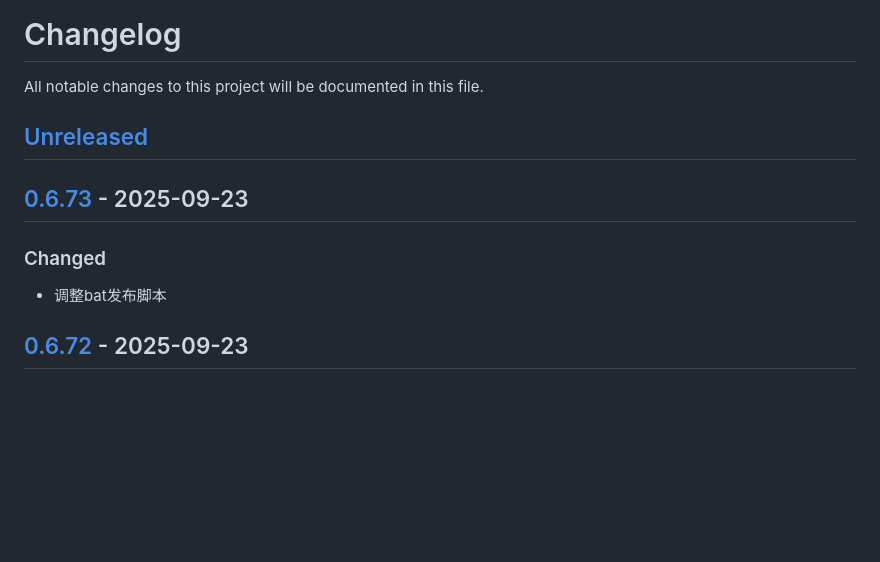
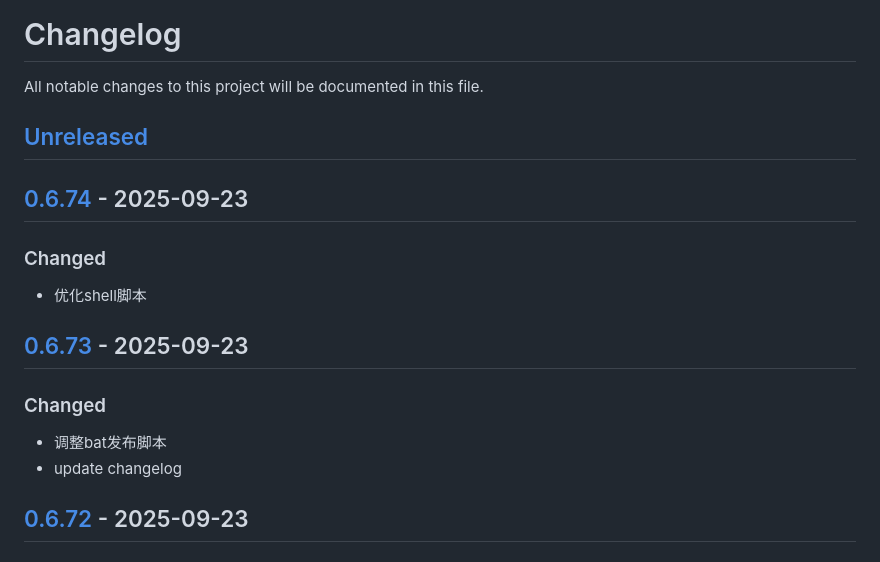
Before and after one commit to quant1x/quant1x, a Markdown page: CHANGELOG.md, the part around the change printed below. GitHub-like rendering; blank space fills up the shorter version.

Commit message:
update changelog

```diff
--- a/CHANGELOG.md
+++ b/CHANGELOG.md
@@ -3,9 +3,14 @@ All notable changes to this project will be documented in this file.
 
 ## [Unreleased]
 
+## [0.6.74] - 2025-09-23
+### Changed
+- 优化shell脚本
+
 ## [0.6.73] - 2025-09-23
 ### Changed
 - 调整bat发布脚本
+- update changelog
 
 ## [0.6.72] - 2025-09-23
 ### Changed
```
Also changed, not shown: other parts of CHANGELOG.md (+2 -1 lines).
